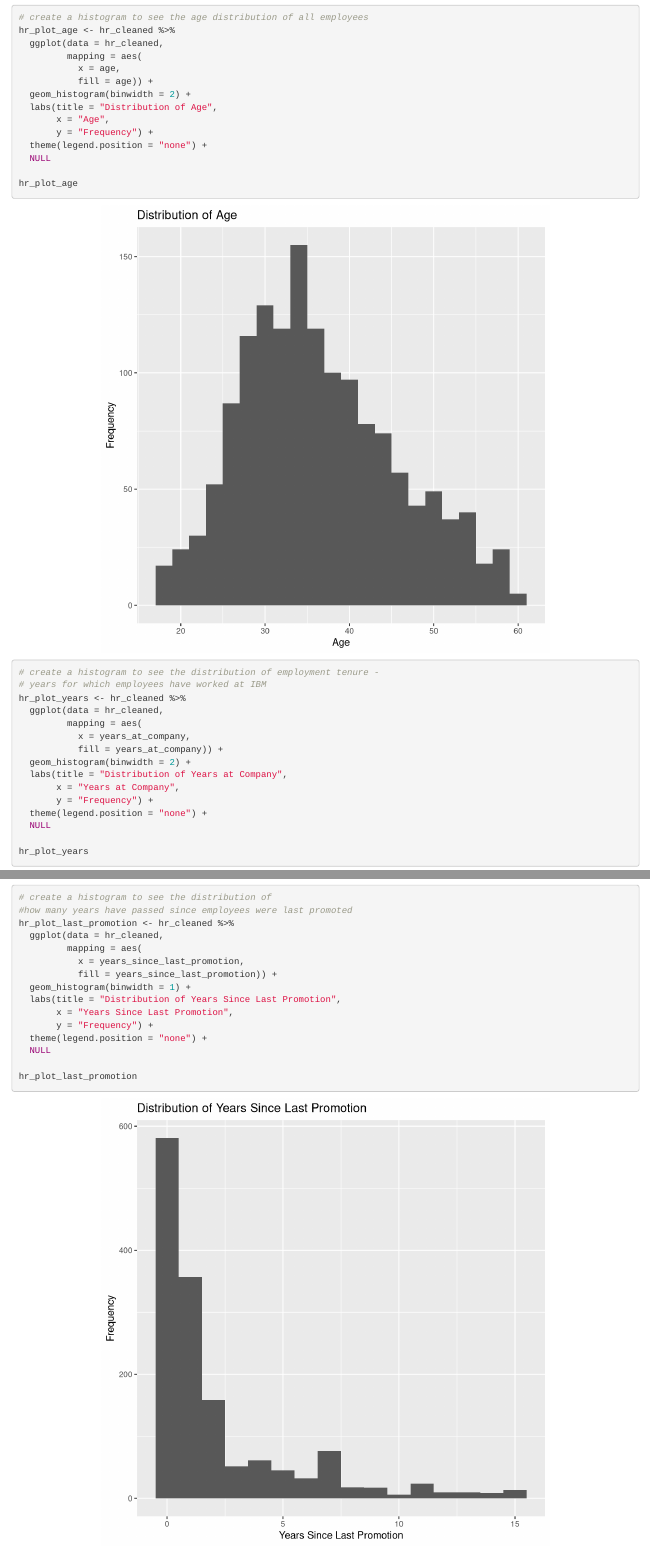
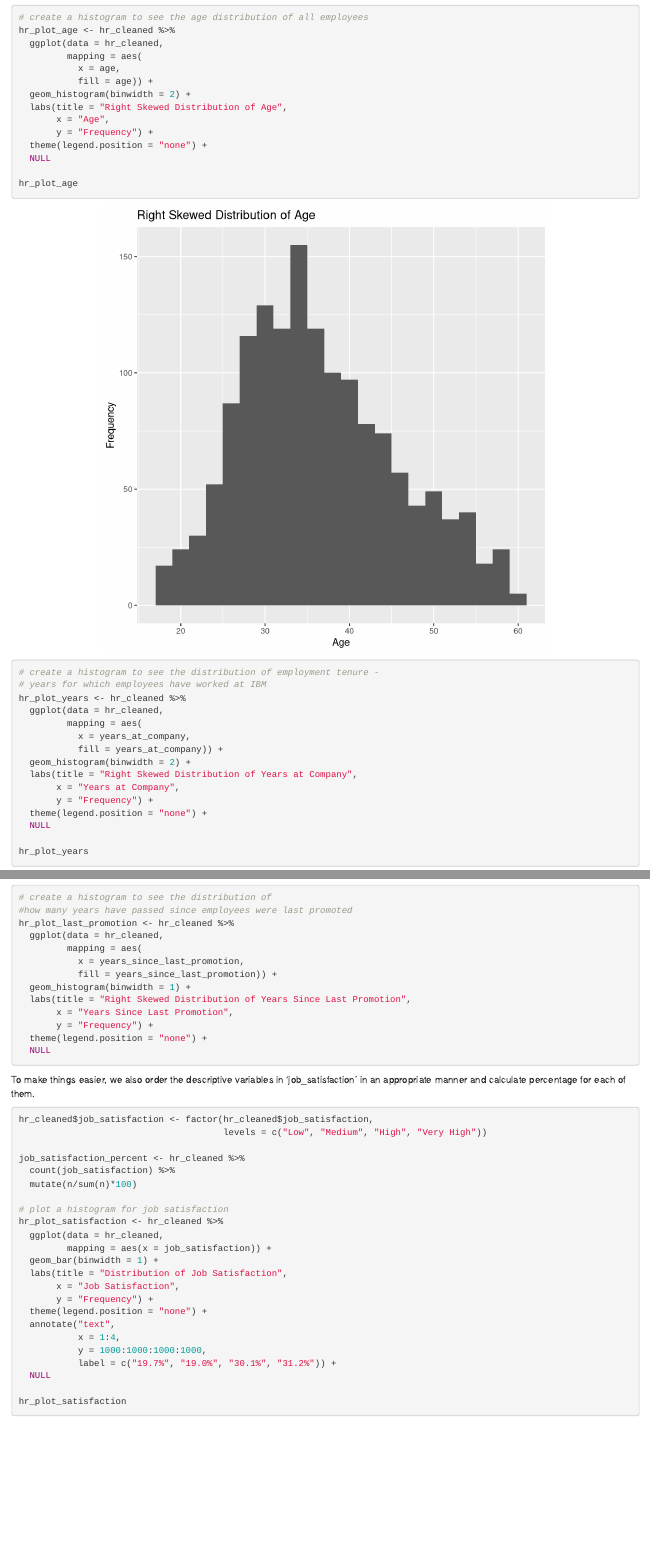
Before and after one commit to zichen-wang-ac/R_portfolio, an R Markdown document (content/blogs/project3.Rmd): the page in a window 1100 px wide, from 2500 px down, and a second part further down, joined at a grey line. Rendered offline with R 4.5, knitr and Pandoc, with nearby package versions; column names are cleaned by a stand-in for the janitor package.

Commit message:
project 2+3 update

````diff
--- a/content/blogs/project3.Rmd
+++ b/content/blogs/project3.Rmd
@@ -134,7 +134,7 @@ hr_plot_age <- hr_cleaned %>%
            x = age,
            fill = age)) +
   geom_histogram(binwidth = 2) +
-  labs(title = "Distribution of Age",
+  labs(title = "Right Skewed Distribution of Age",
        x = "Age",
        y = "Frequency") +
   theme(legend.position = "none") +
@@ -150,7 +150,7 @@ hr_plot_years <- hr_cleaned %>%
            x = years_at_company,
            fill = years_at_company)) +
   geom_histogram(binwidth = 2) +
-  labs(title = "Distribution of Years at Company",
+  labs(title = "Right Skewed Distribution of Years at Company",
        x = "Years at Company",
        y = "Frequency") +
   theme(legend.position = "none") +
@@ -182,13 +182,12 @@ hr_plot_last_promotion <- hr_cleaned %>%
            x = years_since_last_promotion,
            fill = years_since_last_promotion)) +
   geom_histogram(binwidth = 1) +
-  labs(title = "Distribution of Years Since Last Promotion",
+  labs(title = "Right Skewed Distribution of Years Since Last Promotion",
        x = "Years Since Last Promotion",
        y = "Frequency") +
   theme(legend.position = "none") +
   NULL
 
-hr_plot_last_promotion
 ```
 
 To make things easier, we also order the descriptive variables in 'job_satisfaction' in an appropriate manner and calculate percentage for each of them.
````
Also changed, not shown: content/blogs/project2.html (added), content/blogs/project3.html (added), content/blogs/project3.Rmd (2 more changed lines).
